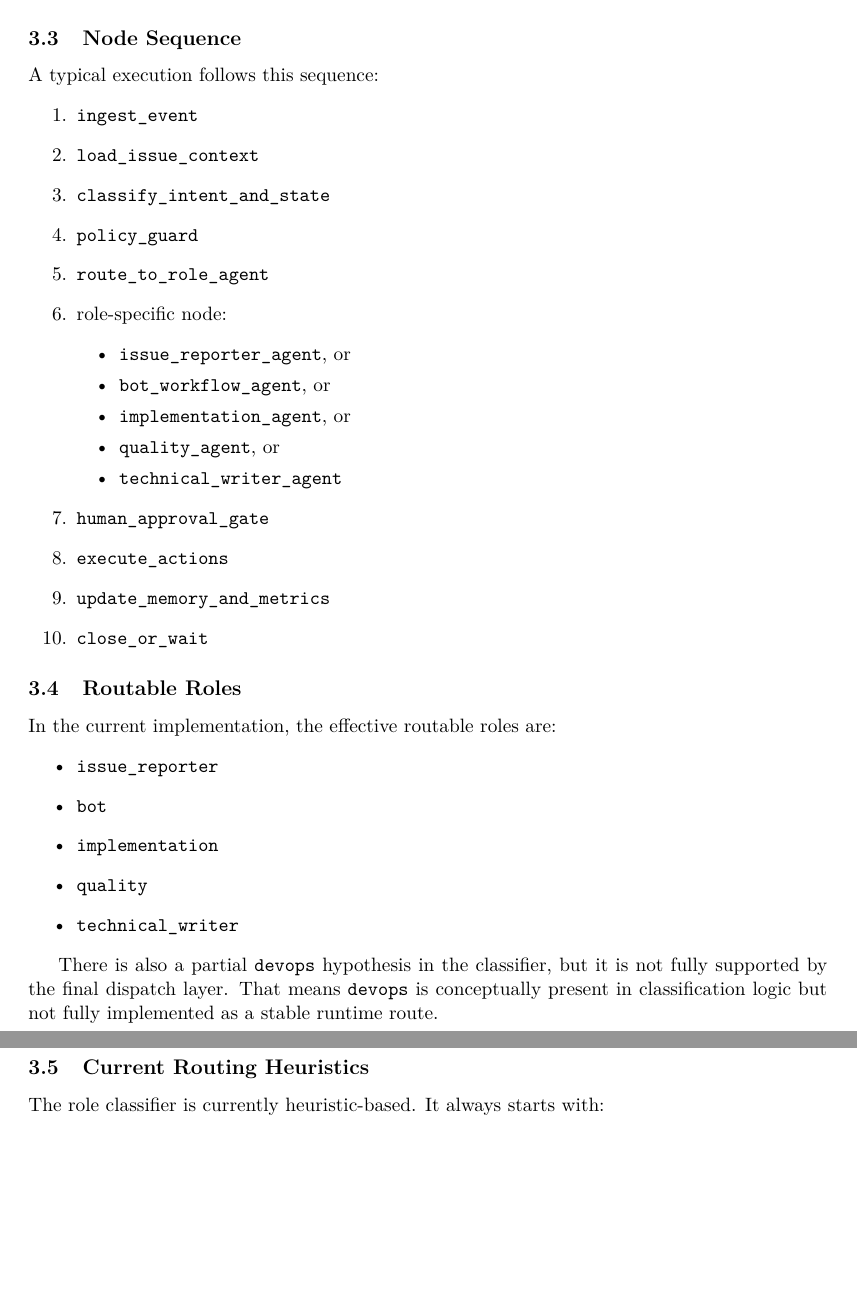
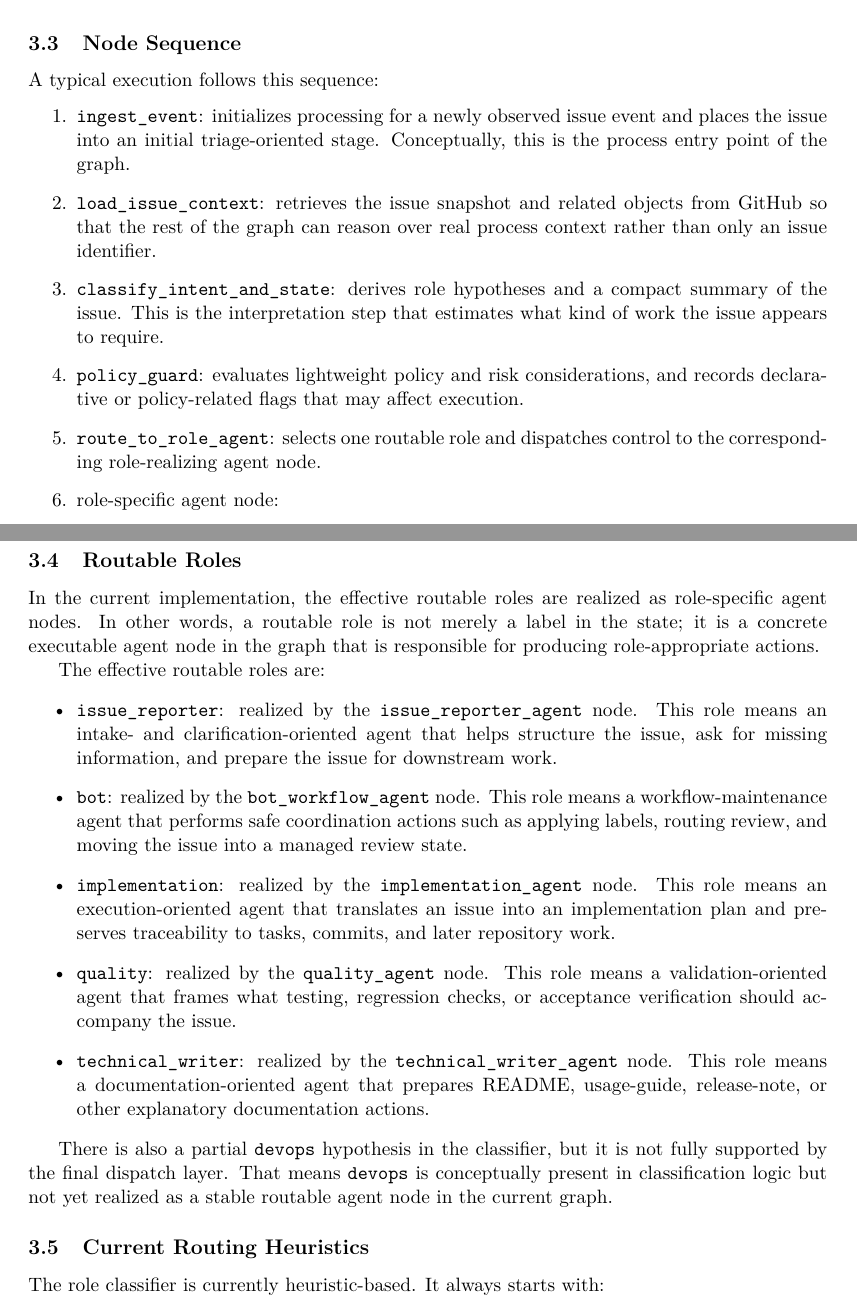
Before and after one commit to liorlimonad/pmaa, a LaTeX document (langraph-agentic-app/langraph-agentic-app.tex): two parts of pages 9 and 10 of 17 before the commit and two parts of pages 9 and 10 of 18 after it, joined at a grey line, cut so that both start at the same text, the shorter picture padded with empty space. Compiled offline with pdfLaTeX.

Commit message:
Clarify LangGraph report node sequence and routable agent roles

```diff
--- a/langraph-agentic-app/langraph-agentic-app.tex
+++ b/langraph-agentic-app/langraph-agentic-app.tex
@@ -277,15 +277,11 @@ This state-centric design is important because it makes every decision inspectab
 
 A typical execution follows this sequence:
 \begin{enumerate}
-    \item \texttt{ingest\_event}
-    \item \texttt{load\_issue\_context}
-    \item \texttt{classify\_intent\_and\_state}
-    \item \texttt{policy\_guard}
-    \item \texttt{route\_to\_role\_agent}
-    \item role-specific node:
+    \item \texttt{ingest\_event}: initializes processing for a newly observed issue event and places the issue into an initial triage-oriented stage. Conceptually, this is the process entry point of the graph.
+    \item \texttt{load\_issue\_context}: retrieves the issue snapshot and related objects from GitHub so that the rest of the graph can reason over real process context rather than only an issue identifier.
+    \item \texttt{classify\_intent\_and\_state}: derives role hypotheses and a compact summary of the issue. This is the interpretation step that estimates what kind of work the issue appears to require.
+    \item \texttt{policy\_guard}: evaluates lightweight policy and risk considerations, and records declarative or policy-related flags that may affect execution.
+    \item \texttt{route\_to\_role\_agent}: selects one routable role and dispatches control to the corresponding role-realizing agent node.
+    \item role-specific agent node:
     \begin{itemize}
-        \item \texttt{issue\_reporter\_agent}, or
-        \item \texttt{bot\_workflow\_agent}, or
-        \item \texttt{implementation\_agent}, or
-        \item \texttt{quality\_agent}, or
-        \item \texttt{technical\_writer\_agent}
+        \item \texttt{issue\_reporter\_agent}: realizes the issue-reporter role as an agent node focused on clarification, issue summarization, and intake-oriented follow-up.
@@ -292,5 +292 @@ A typical execution follows this sequence:
     \end{itemize}
-    \item \texttt{human\_approval\_gate}
-    \item \texttt{execute\_actions}
-    \item \texttt{update\_memory\_and\_metrics}
-    \item \texttt{close\_or\_wait}
@@ -298,16 +300,18 @@ A typical execution follows this sequence:
 
 \subsection{Routable Roles}
 
-In the current implementation, the effective routable roles are:
+In the current implementation, the effective routable roles are realized as role-specific agent nodes. In other words, a routable role is not merely a label in the state; it is a concrete executable agent node in the graph that is responsible for producing role-appropriate actions.
+
+The effective routable roles are:
 \begin{itemize}
-    \item \texttt{issue\_reporter}
-    \item \texttt{bot}
-    \item \texttt{implementation}
-    \item \texttt{quality}
-    \item \texttt{technical\_writer}
+    \item \texttt{issue\_reporter}: realized by the \texttt{issue\_reporter\_agent} node. This role means an intake- and clarification-oriented agent that helps structure the issue, ask for missing information, and prepare the issue for downstream work.
+    \item \texttt{bot}: realized by the \texttt{bot\_workflow\_agent} node. This role means a workflow-maintenance agent that performs safe coordination actions such as applying labels, routing review, and moving the issue into a managed review state.
+    \item \texttt{implementation}: realized by the \texttt{implementation\_agent} node. This role means an execution-oriented agent that translates an issue into an implementation plan and preserves traceability to tasks, commits, and later repository work.
+    \item \texttt{quality}: realized by the \texttt{quality\_agent} node. This role means a validation-oriented agent that frames what testing, regression checks, or acceptance verification should accompany the issue.
+    \item \texttt{technical\_writer}: realized by the \texttt{technical\_writer\_agent} node. This role means a documentation-oriented agent that prepares README, usage-guide, release-note, or other explanatory documentation actions.
 \end{itemize}
 
-There is also a partial \texttt{devops} hypothesis in the classifier, but it is not fully supported by the final dispatch layer. That means \texttt{devops} is conceptually present in classification logic but not fully implemented as a stable runtime route.
+There is also a partial \texttt{devops} hypothesis in the classifier, but it is not fully supported by the final dispatch layer. That means \texttt{devops} is conceptually present in classification logic but not yet realized as a stable routable agent node in the current graph.
 
 \subsection{Current Routing Heuristics}
 
```
Also changed, not shown: langraph-agentic-app/langraph-agentic-app.tex (10 more changed lines).
